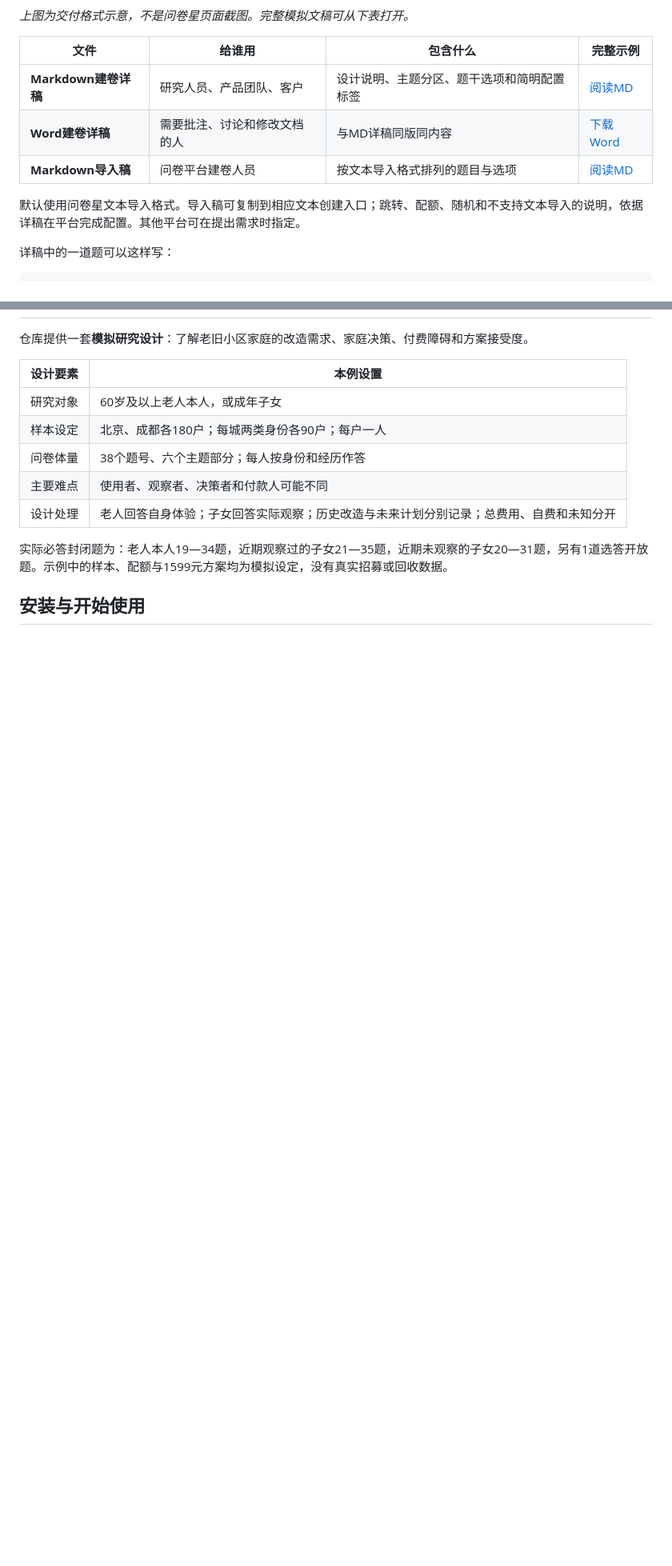
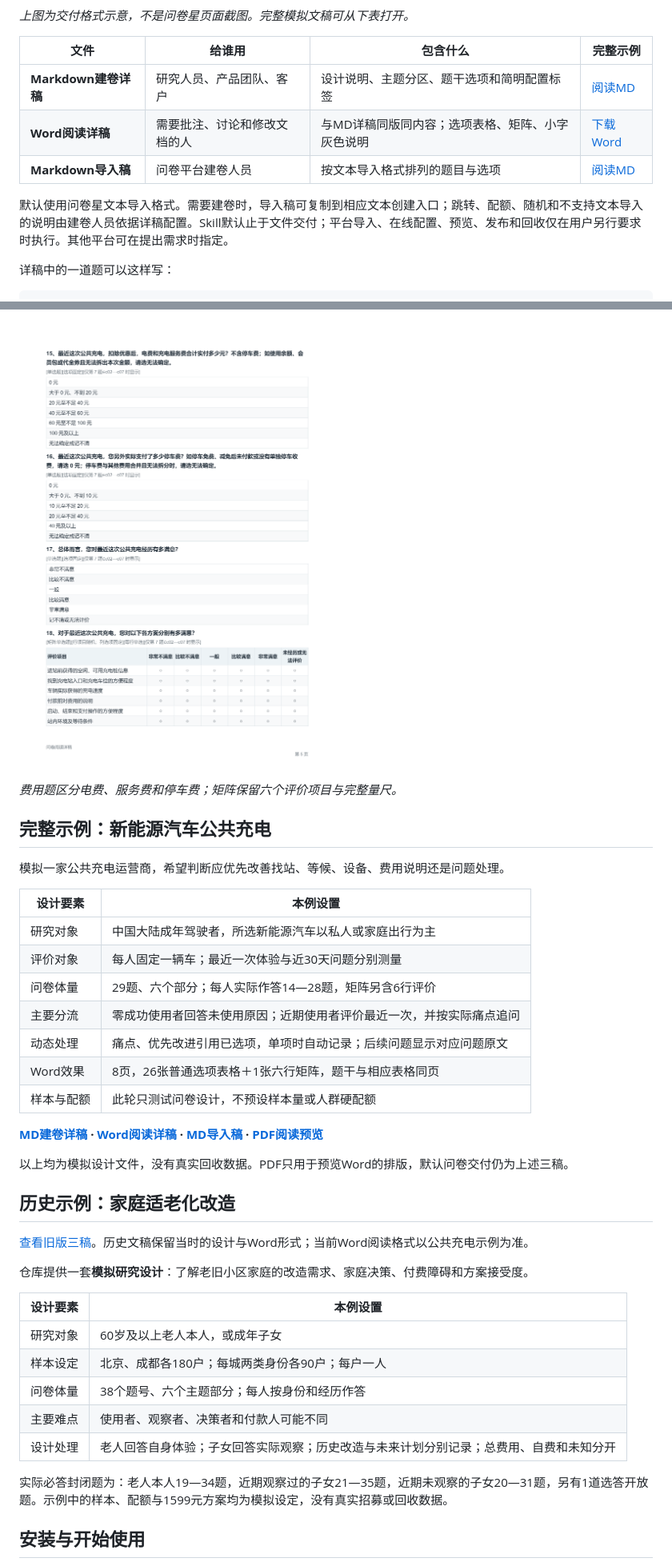
Before and after one commit to hexiaofeier/hehe-survey-question-design, a Markdown page: README.md, 2 parts joined by grey strips. Shown at 80% size. Drawn GitHub-style; pictures changed too: docs/images/public-charging-word-05.png (added); blank space fills up the shorter version.

Commit message:
Update questionnaire delivery and Word reading layout

```diff
--- a/README.md
+++ b/README.md
@@ -102,11 +116,11 @@ flowchart LR
 
 | 文件 | 给谁用 | 包含什么 | 完整示例 |
 |---|---|---|---|
-| **Markdown建卷详稿** | 研究人员、产品团队、客户 | 设计说明、主题分区、题干选项和简明配置标签 | [阅读MD](examples/age-friendly-renovation/questionnaire-design.md) |
-| **Word建卷详稿** | 需要批注、讨论和修改文档的人 | 与MD详稿同版同内容 | [下载Word](examples/age-friendly-renovation/questionnaire-design.docx) |
-| **Markdown导入稿** | 问卷平台建卷人员 | 按文本导入格式排列的题目与选项 | [阅读MD](examples/age-friendly-renovation/questionnaire-import.md) |
+| **Markdown建卷详稿** | 研究人员、产品团队、客户 | 设计说明、主题分区、题干选项和简明配置标签 | [阅读MD](examples/public-charging/questionnaire-design.md) |
+| **Word阅读详稿** | 需要批注、讨论和修改文档的人 | 与MD详稿同版同内容；选项表格、矩阵、小字灰色说明 | [下载Word](examples/public-charging/questionnaire-design.docx) |
+| **Markdown导入稿** | 问卷平台建卷人员 | 按文本导入格式排列的题目与选项 | [阅读MD](examples/public-charging/questionnaire-import.md) |
 
-默认使用问卷星文本导入格式。导入稿可复制到相应文本创建入口；跳转、配额、随机和不支持文本导入的说明，依据详稿在平台完成配置。其他平台可在提出需求时指定。
+默认使用问卷星文本导入格式。需要建卷时，导入稿可复制到相应文本创建入口；跳转、配额、随机和不支持文本导入的说明由建卷人员依据详稿配置。Skill默认止于文件交付；平台导入、在线配置、预览、发布和回收仅在用户另行要求时执行。其他平台可在提出需求时指定。
 
 详稿中的一道题可以这样写：
 
@@ -129,3 +157,28 @@ flowchart LR
+![公共充电问卷Word实际页面：费用题与六行满意度矩阵](docs/images/public-charging-word-05.png)
+
+*费用题区分电费、服务费和停车费；矩阵保留六个评价项目与完整量尺。*
+
+## 完整示例：新能源汽车公共充电
+
+模拟一家公共充电运营商，希望判断应优先改善找站、等候、设备、费用说明还是问题处理。
+
+| 设计要素 | 本例设置 |
+|---|---|
+| 研究对象 | 中国大陆成年驾驶者，所选新能源汽车以私人或家庭出行为主 |
+| 评价对象 | 每人固定一辆车；最近一次体验与近30天问题分别测量 |
+| 问卷体量 | 29题、六个部分；每人实际作答14—28题，矩阵另含6行评价 |
+| 主要分流 | 零成功使用者回答未使用原因；近期使用者评价最近一次，并按实际痛点追问 |
+| 动态处理 | 痛点、优先改进引用已选项，单项时自动记录；后续问题显示对应问题原文 |
+| Word效果 | 8页，26张普通选项表格＋1张六行矩阵，题干与相应表格同页 |
+| 样本与配额 | 此轮只测试问卷设计，不预设样本量或人群硬配额 |
+
+**[MD建卷详稿](examples/public-charging/questionnaire-design.md) · [Word阅读详稿](examples/public-charging/questionnaire-design.docx) · [MD导入稿](examples/public-charging/questionnaire-import.md) · [PDF阅读预览](examples/public-charging/reading-preview.pdf)**
+
+以上均为模拟设计文件，没有真实回收数据。PDF只用于预览Word的排版，默认问卷交付仍为上述三稿。
+
+## 历史示例：家庭适老化改造
+
+[查看旧版三稿](examples/age-friendly-renovation/questionnaire-design.md)。历史文稿保留当时的设计与Word形式；当前Word阅读格式以公共充电示例为准。
 
 仓库提供一套**模拟研究设计**：了解老旧小区家庭的改造需求、家庭决策、付费障碍和方案接受度。
 
```
Also changed, not shown: other parts of README.md (+48 -9 lines), docs/updates-2026.11.02.md (added, +20 -0 lines), examples/public-charging/questionnaire-design.md (added, +281 -0 lines), examples/public-charging/questionnaire-import.md (added, +235 -0 lines), skills/hehe-survey-question-design/SKILL.md (+11 -9 lines), docs/images/public-charging-word-01.png (added), 10 other files.
